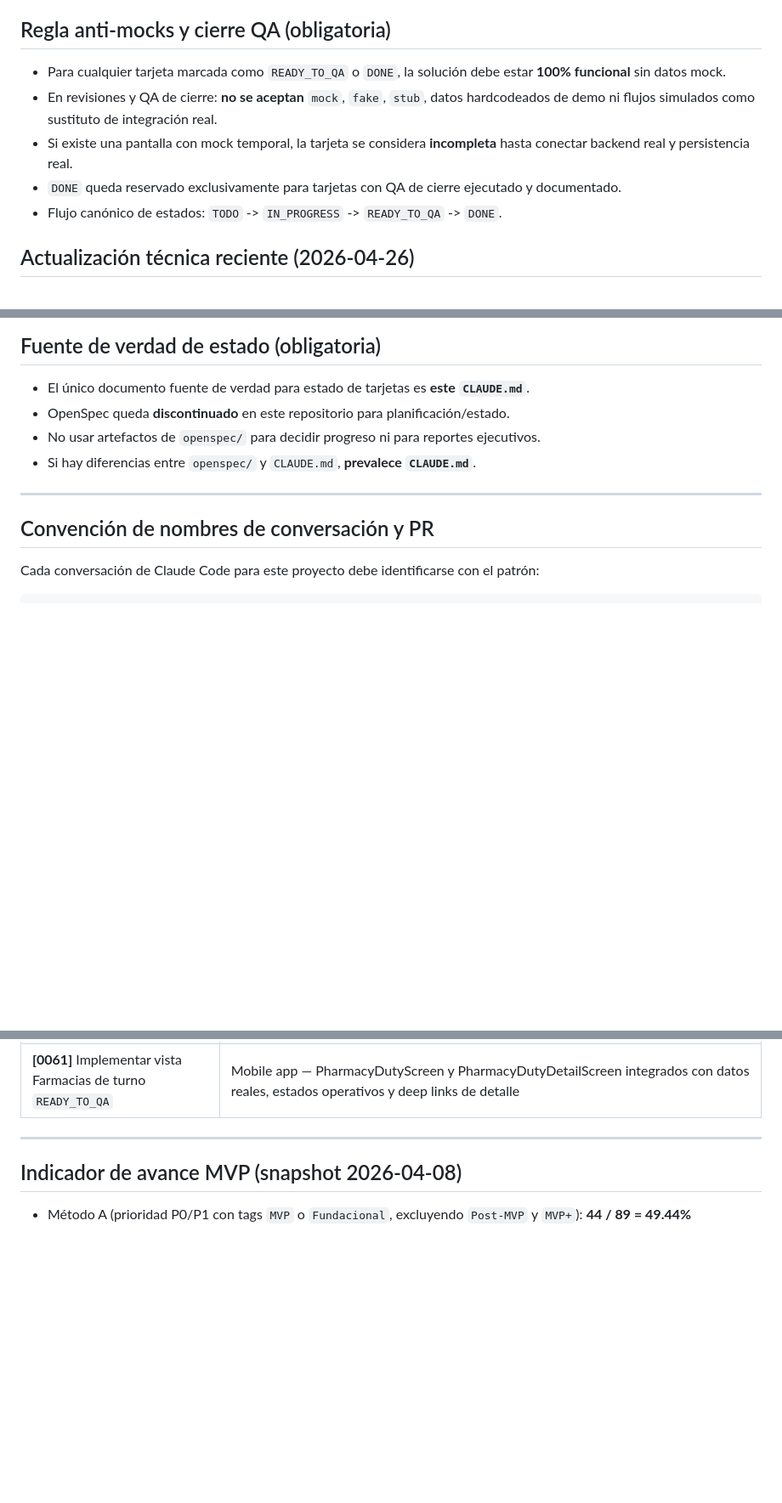
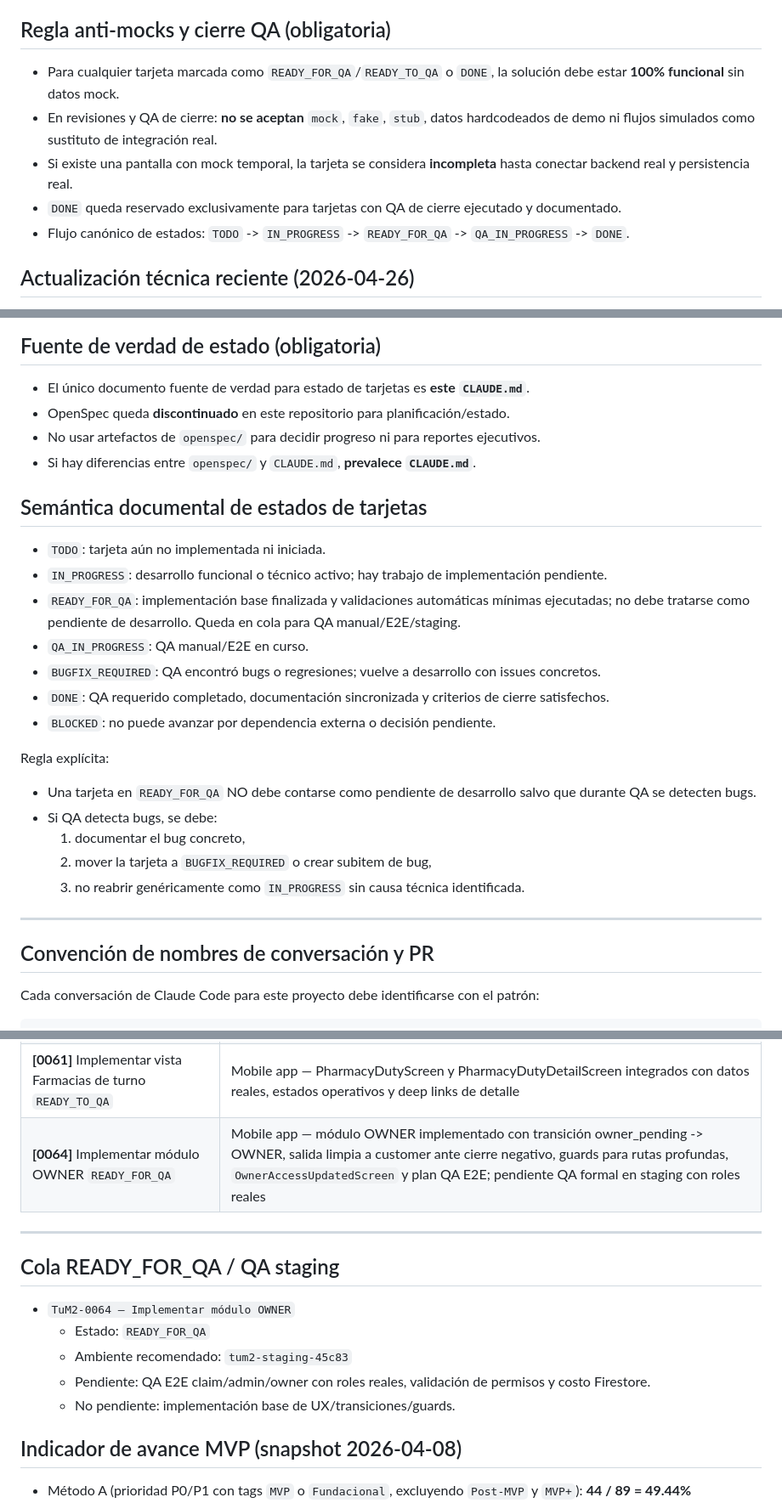
Before and after one commit to pablo-ziegler-glitch/TuM2, a Markdown page: CLAUDE.md, 3 parts joined by grey strips. Shown at 85% size. Drawn GitHub-style; blank space fills up the shorter version.

Commit message:
docs(0064): move owner module to READY_FOR_QA

```diff
--- a/CLAUDE.md
+++ b/CLAUDE.md
@@ -7,11 +7,11 @@
 
 ## Regla anti-mocks y cierre QA (obligatoria)
 
-- Para cualquier tarjeta marcada como `READY_TO_QA` o `DONE`, la solución debe estar **100% funcional** sin datos mock.
+- Para cualquier tarjeta marcada como `READY_FOR_QA`/`READY_TO_QA` o `DONE`, la solución debe estar **100% funcional** sin datos mock.
 - En revisiones y QA de cierre: **no se aceptan** `mock`, `fake`, `stub`, datos hardcodeados de demo ni flujos simulados como sustituto de integración real.
 - Si existe una pantalla con mock temporal, la tarjeta se considera **incompleta** hasta conectar backend real y persistencia real.
 - `DONE` queda reservado exclusivamente para tarjetas con QA de cierre ejecutado y documentado.
-- Flujo canónico de estados: `TODO` -> `IN_PROGRESS` -> `READY_TO_QA` -> `DONE`.
+- Flujo canónico de estados: `TODO` -> `IN_PROGRESS` -> `READY_FOR_QA` -> `QA_IN_PROGRESS` -> `DONE`.
 
 ## Actualización técnica reciente (2026-04-26)
 
@@ -53,6 +53,23 @@
 - OpenSpec queda **discontinuado** en este repositorio para planificación/estado.
 - No usar artefactos de `openspec/` para decidir progreso ni para reportes ejecutivos.
 - Si hay diferencias entre `openspec/` y `CLAUDE.md`, **prevalece `CLAUDE.md`**.
+
+## Semántica documental de estados de tarjetas
+
+- `TODO`: tarjeta aún no implementada ni iniciada.
+- `IN_PROGRESS`: desarrollo funcional o técnico activo; hay trabajo de implementación pendiente.
+- `READY_FOR_QA`: implementación base finalizada y validaciones automáticas mínimas ejecutadas; no debe tratarse como pendiente de desarrollo. Queda en cola para QA manual/E2E/staging.
+- `QA_IN_PROGRESS`: QA manual/E2E en curso.
+- `BUGFIX_REQUIRED`: QA encontró bugs o regresiones; vuelve a desarrollo con issues concretos.
+- `DONE`: QA requerido completado, documentación sincronizada y criterios de cierre satisfechos.
+- `BLOCKED`: no puede avanzar por dependencia externa o decisión pendiente.
+
+Regla explícita:
+- Una tarjeta en `READY_FOR_QA` NO debe contarse como pendiente de desarrollo salvo que durante QA se detecten bugs.
+- Si QA detecta bugs, se debe:
+  1. documentar el bug concreto,
+  2. mover la tarjeta a `BUGFIX_REQUIRED` o crear subitem de bug,
+  3. no reabrir genéricamente como `IN_PROGRESS` sin causa técnica identificada.
 
 ---
 
@@ -139,8 +156,17 @@ El usuario pasa las tarjetas de a una. Estado actual:
 | **[0035]** Diseñar vista Farmacias de turno ✅ | UX/UI — HOME-03 implementado: hero farmacia activa con CTAs (Cómo llegar / Llamar), lista "Resto del día", disclaimer de actualización de turnos |
 | **[0035]** Diseñar vista Farmacias de turno ✅ | UX/UI — HOME-03 diseñado por Stitches e implementado: listado con badges de turno y confianza, 4 estados (sin ubicación, cargando, resultados, vacío), detalle con verificación, mapa, CTAs y reporte |
 | **[0061]** Implementar vista Farmacias de turno `READY_TO_QA` | Mobile app — PharmacyDutyScreen y PharmacyDutyDetailScreen integrados con datos reales, estados operativos y deep links de detalle |
+| **[0064]** Implementar módulo OWNER `READY_FOR_QA` | Mobile app — módulo OWNER implementado con transición owner_pending -> OWNER, salida limpia a customer ante cierre negativo, guards para rutas profundas, `OwnerAccessUpdatedScreen` y plan QA E2E; pendiente QA formal en staging con roles reales |
 
 ---
+
+## Cola READY_FOR_QA / QA staging
+
+- `TuM2-0064 — Implementar módulo OWNER`
+  - Estado: `READY_FOR_QA`
+  - Ambiente recomendado: `tum2-staging-45c83`
+  - Pendiente: QA E2E claim/admin/owner con roles reales, validación de permisos y costo Firestore.
+  - No pendiente: implementación base de UX/transiciones/guards.
 
 ## Indicador de avance MVP (snapshot 2026-04-08)
 
```
Also changed, not shown: other parts of CLAUDE.md (+2 -1 lines), docs/qa/TuM2-0064-PLAN-PRUEBAS-TRANSICIONES-OWNER.md (+19 -1 lines), docs/storyscards/0064-owner-module-business.md (+18 -12 lines).
